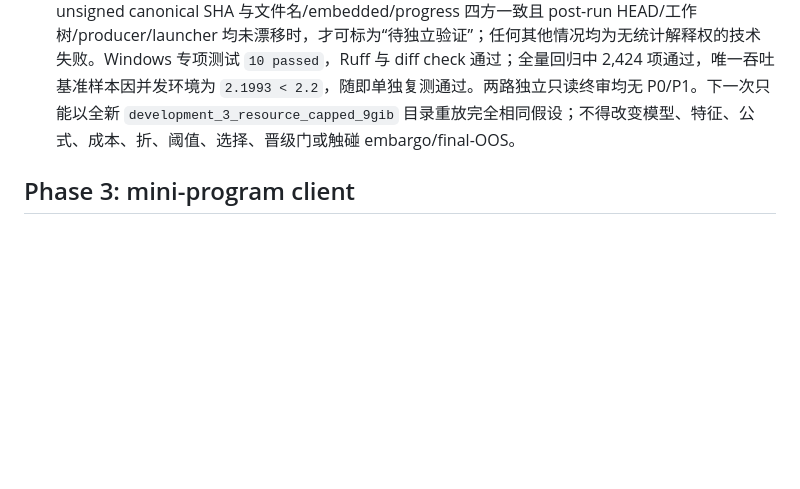
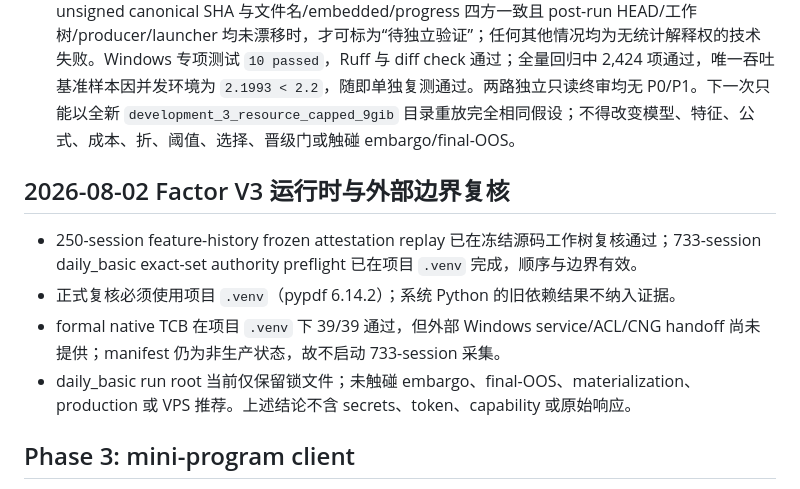
Before and after one commit to a510167999-lkj/quant-signal, a Markdown page: PLAN.md, the part around the change. Drawn GitHub-style; blank space fills up the shorter version.

Commit message:
docs: record factor v3 preflight boundary

```diff
--- a/PLAN.md
+++ b/PLAN.md
@@ -201,6 +201,13 @@
 - 2026-07-24 `development_2` 在冻结提交 `efcb13fbaa9358d90d8392171af259243c3dea8b`、相同策略 SHA、producer root、development 日期和输入锚下成功启动；行情载入 2,196,925 行后，应用户为游戏立即释放内存的明确请求，真实 Python 子进程在 `stage=bars_loaded`、Private Bytes 约 4.398 GiB 时被停止。该运行没有生成 OOF、selection、统计指标或 result bundle，stdout/stderr 均为空，工作树与 producer binding 未变化，embargo/final-OOS 均未消耗，因此固定分类为 `user_requested_resource_release_before_oof`，不得用于策略判断、调参或因子筛选。外层 `Start-Process` 包装器在子进程强制终止后错误记录 `exit_code=0`，该字段不构成成功证据；无结果制品与追加中断收据共同优先。中断收据位于 `data/research_runs/audited_pit_ranked_liquidity_shallow_gbdt_rolling126_oof_v1_development_2/formal_run.interruption.json`，SHA-256 为 `6b368755c526318f91a3581d2563df94da3e40ee6578952212faee4a03770f73`。两分钟监控已删除，研究不得在用户游戏期间自动重启；恢复时仍只能重放完全相同的冻结统计假设，并须使用全新输出目录保留 `development_1/2` 原证据。
 - 2026-07-24 用户随后允许研究内存提升至最多 10 GiB。资源受限启动基础设施在提交 `6fa060c298bb67266c77d3a9a546960b25938e25` 完成：现有 Windows Job Object 守卫新增 `JOB_OBJECT_LIMIT_JOB_MEMORY`、挂起后先绑定再恢复、`KILL_ON_JOB_CLOSE`、整棵 Job 的 `ActiveProcesses` drain、峰值内存查询及异常路径整树终止；正式 launcher 固定为受 Git 跟踪的 `scripts/run_shallow_gbdt_development_3_resource_capped.py`，运行时精确绑定完整 HEAD blob、当前源码、策略 SHA、producer root、父中断收据及 frozen-v2 的 coverage/artifact/temporal/transition 输入。正式研究 Job 的内核硬上限固定为 9 GiB，另留 1 GiB 给轻量 supervisor，成功收据还要求峰值严格低于用户 10 GiB 总预算。结果只有在 exit 0、Job tree drained、资源/进度 schema 与 command hash 匹配、progress=`completed`、唯一主 artifact 的 unsigned canonical SHA 与文件名/embedded/progress 四方一致且 post-run HEAD/工作树/producer/launcher 均未漂移时，才可标为“待独立验证”；任何其他情况均为无统计解释权的技术失败。Windows 专项测试 `10 passed`，Ruff 与 diff check 通过；全量回归中 2,424 项通过，唯一吞吐基准样本因并发环境为 `2.1993 < 2.2`，随即单独复测通过。两路独立只读终审均无 P0/P1。下一次只能以全新 `development_3_resource_capped_9gib` 目录重放完全相同假设；不得改变模型、特征、公式、成本、折、阈值、选择、晋级门或触碰 embargo/final-OOS。
 
+## 2026-08-02 Factor V3 运行时与外部边界复核
+
+- 250-session feature-history frozen attestation replay 已在冻结源码工作树复核通过；733-session daily_basic exact-set authority preflight 已在项目 `.venv` 完成，顺序与边界有效。
+- 正式复核必须使用项目 `.venv`（pypdf 6.14.2）；系统 Python 的旧依赖结果不纳入证据。
+- formal native TCB 在项目 `.venv` 下 39/39 通过，但外部 Windows service/ACL/CNG handoff 尚未提供；manifest 仍为非生产状态，故不启动 733-session 采集。
+- daily_basic run root 当前仅保留锁文件；未触碰 embargo、final-OOS、materialization、production 或 VPS 推荐。上述结论不含 secrets、token、capability 或原始响应。
+
 ## Phase 3: mini-program client
 
 - 运行边界冻结：所有 PIT/研究/训练数据集物化、训练、调参、OOF/回放评估和模型包签名均在本机完成；VPS 只允许采集当日推理输入、加载最终门通过且摘要/签名匹配的冻结包、生成 0–3 只推荐和消息分发，不执行研究/训练命令，不自动下单。合格冻结包产生前保持 0 推荐。
```
